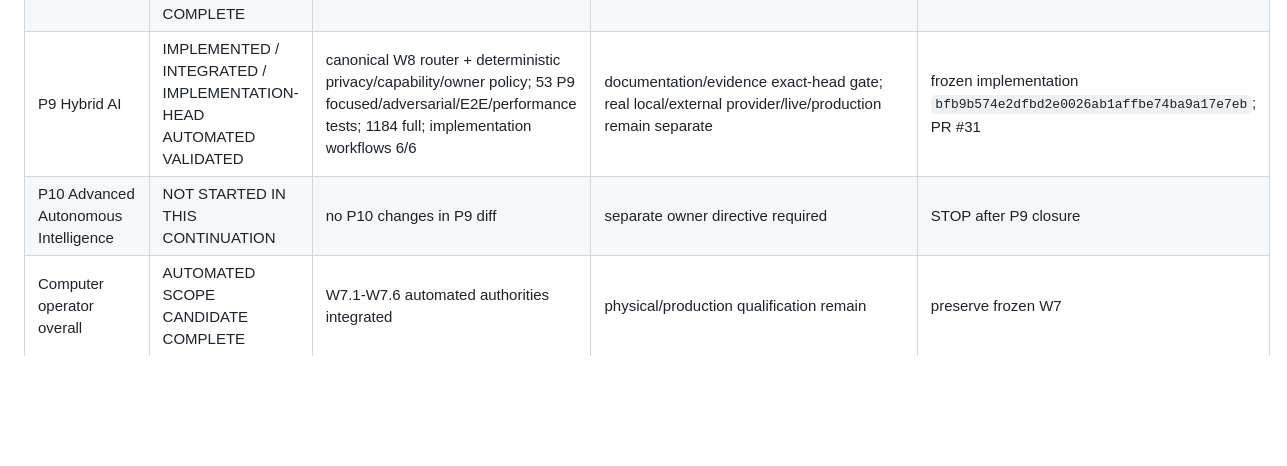
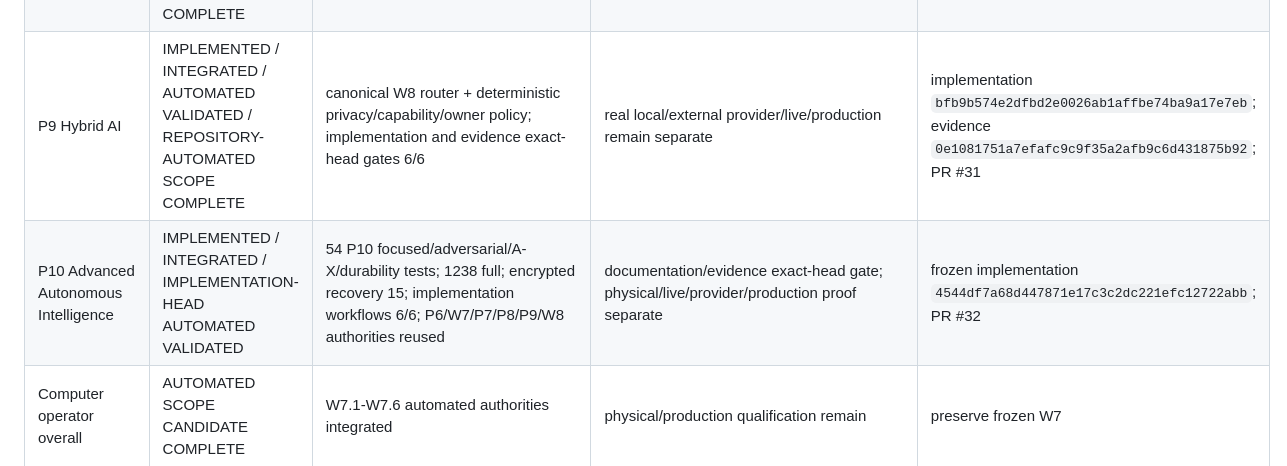
Before and after one commit to sawantvaishnav1994-ai/personal-ai, a Markdown page: docs/CAPABILITY_MATRIX.md, the part around one of its changes. GitHub-like rendering; blank space fills up the shorter version.

Commit message:
docs(p10): record advanced autonomy implementation qualification

```diff
--- a/docs/CAPABILITY_MATRIX.md
+++ b/docs/CAPABILITY_MATRIX.md
@@ -20,8 +20,8 @@ Statuses distinguish automated repository evidence from live service, real local
 | P6 Autonomous Operations | IMPLEMENTED / INTEGRATED / AUTOMATED VALIDATED | governed delegation composes through existing AgentExecutor/AutomationEngine/W7 | autonomous/live/physical/production qualification separate | implementation `e674ee80b66ba6c6dbe734ef1825df6a56c19d3f`; PR #27 |
 | P7 Multimodal Understanding | IMPLEMENTED / INTEGRATED / AUTOMATED VALIDATED / REPOSITORY-AUTOMATED SCOPE COMPLETE | implementation and evidence exact-head gates 6/6; hardened canonical WorldUnderstanding | real camera/mic/location/wearable/live/production separate | implementation `c0498146a0753b24da611e392181970b227a63d4`; evidence `5f13ff2a994e2d257ba1c8d4d4f6cdd6a32d481e`; PR #28 |
 | P8 Personal AI Everywhere | IMPLEMENTED / INTEGRATED / AUTOMATED VALIDATED / REPOSITORY-AUTOMATED SCOPE COMPLETE | governed cross-device continuity; implementation and evidence exact-head gates 6/6 | real iPhone/Android/desktop cross-device and live/production separate | implementation `041584c50e2e2df8e74aa67843eebd2c2e0e058c`; evidence `bd36011cc71d57110e60843019e52bc6b1963a61`; PR #30 |
-| P9 Hybrid AI | IMPLEMENTED / INTEGRATED / IMPLEMENTATION-HEAD AUTOMATED VALIDATED | canonical W8 router + deterministic privacy/capability/owner policy; 53 P9 focused/adversarial/E2E/performance tests; 1184 full; implementation workflows 6/6 | documentation/evidence exact-head gate; real local/external provider/live/production remain separate | frozen implementation `bfb9b574e2dfbd2e0026ab1affbe74ba9a17e7eb`; PR #31 |
-| P10 Advanced Autonomous Intelligence | NOT STARTED IN THIS CONTINUATION | no P10 changes in P9 diff | separate owner directive required | STOP after P9 closure |
+| P9 Hybrid AI | IMPLEMENTED / INTEGRATED / AUTOMATED VALIDATED / REPOSITORY-AUTOMATED SCOPE COMPLETE | canonical W8 router + deterministic privacy/capability/owner policy; implementation and evidence exact-head gates 6/6 | real local/external provider/live/production remain separate | implementation `bfb9b574e2dfbd2e0026ab1affbe74ba9a17e7eb`; evidence `0e1081751a7efafc9c9f35a2afb9c6d431875b92`; PR #31 |
+| P10 Advanced Autonomous Intelligence | IMPLEMENTED / INTEGRATED / IMPLEMENTATION-HEAD AUTOMATED VALIDATED | 54 P10 focused/adversarial/A-X/durability tests; 1238 full; encrypted recovery 15; implementation workflows 6/6; P6/W7/P7/P8/P9/W8 authorities reused | documentation/evidence exact-head gate; physical/live/provider/production proof separate | frozen implementation `4544df7a68d447871e17c3c2dc221efc12722abb`; PR #32 |
 | Computer operator overall | AUTOMATED SCOPE CANDIDATE COMPLETE | W7.1-W7.6 automated authorities integrated | physical/production qualification remain | preserve frozen W7 |
 | Google connector software scope | AUTOMATED VALIDATED / LIVE PENDING | W6 software gates green | real Google account qualification owner-deferred | preserve blocker |
 | Production durable storage | BLOCKED | fail-closed hosted guard exists | approved production volume absent | future production gate |
```
Also changed, not shown: other parts of docs/CAPABILITY_MATRIX.md (+23 -28 lines).
